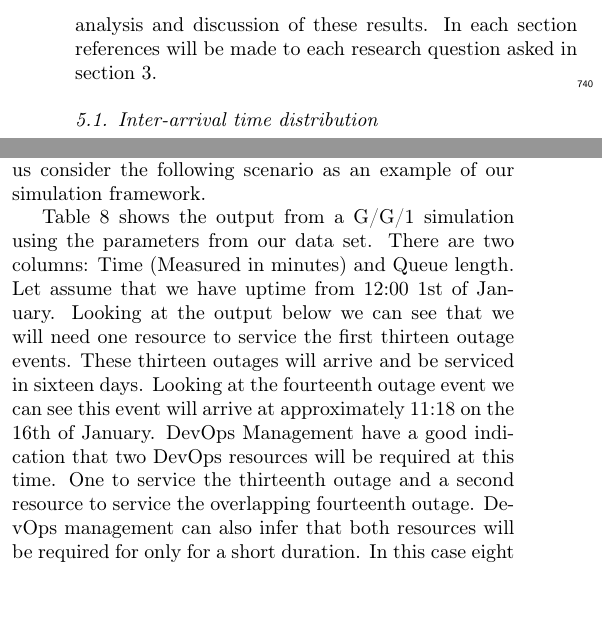
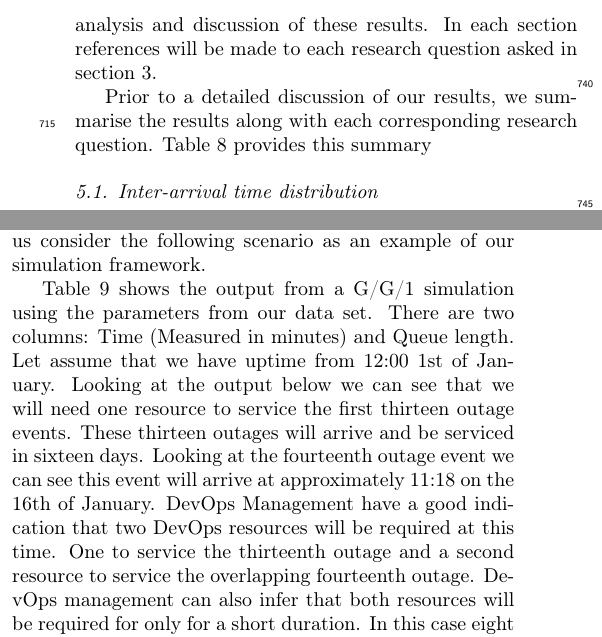
Before and after one commit to flop71/borogoves, a LaTeX paper (journals/JD-Journal.tex): two parts of the columns of pages 11 and 12 of 16, joined at a grey line, cut so that both start at the same text, the shorter picture padded with empty space. Compiled offline with pdfLaTeX.

Commit message:
Add files via upload
Updated Discussion with preamble summary table

```diff
--- a/journals/JD-Journal.tex
+++ b/journals/JD-Journal.tex
@@ -452,6 +452,8 @@ Table 7 shows a 2 by 2 contingency table which contains counts of overlapping, n
 
 Section 4 presented the results of distribution fitting, queue modelling and test for no association between overlapping outage events. The following section provides deeper analysis and discussion of these results. In each section references will be made to each research question asked in section 3.
 
+Prior to a detailed discussion of our results, we summarise the results along with each corresponding research question. Table 8 provides this summary
+
 \subsection{Inter-arrival time distribution}
 
 The results section has shown that the Pareto distribution is a good fit to model the inter-arrival times of Cloud outage events, which answers our first research question.
@@ -484,7 +486,7 @@ was excellent (p-value = 0.90), the goodness-of-fit for the inter-arrival time d
 
 Now let us look at the practical application of such a simulation model. The core of idea of this paper is to produce a model which is effective in simulating the arrival of Cloud events. We have previously mentioned the challenges that both micros teams and SME's have when working in the area of Cloud computing. One of the key challenges is the deployment of resources, and how one can position these resources where they are most needed. Let us consider the following scenario as an example of our simulation framework.
 
-Table 8 shows the output from a G/G/1 simulation using the parameters from our data set. There are two columns: Time (Measured in minutes) and Queue length. Let assume that  we have uptime from 12:00 1st of January. Looking at the output below we can see that we will need one resource to service the first  thirteen outage events. These thirteen outages will arrive and be serviced in sixteen days. Looking at the fourteenth outage event we can see this event will arrive at approximately 11:18 on the 16th of January. DevOps Management have a good indication that two DevOps resources will be required at this time.  One to service the thirteenth outage and a second resource to service the overlapping fourteenth outage. DevOps management can also infer that both resources will be required for only for a short duration. In this case eight minutes approximately. Thereafter one resource will be needed to debug and remediate subsequent outage events.
+Table 9 shows the output from a G/G/1 simulation using the parameters from our data set. There are two columns: Time (Measured in minutes) and Queue length. Let assume that  we have uptime from 12:00 1st of January. Looking at the output below we can see that we will need one resource to service the first  thirteen outage events. These thirteen outages will arrive and be serviced in sixteen days. Looking at the fourteenth outage event we can see this event will arrive at approximately 11:18 on the 16th of January. DevOps Management have a good indication that two DevOps resources will be required at this time.  One to service the thirteenth outage and a second resource to service the overlapping fourteenth outage. DevOps management can also infer that both resources will be required for only for a short duration. In this case eight minutes approximately. Thereafter one resource will be needed to debug and remediate subsequent outage events.
 
 Another application of the queue simulation model is to assess staffing requirements over a calendar year. By knowing the duration of a year in minutes (525600) , we can easily check to see how many events will occur during a calendar year. In a simulation conducted for the purposes of this example we found the queue length was greater than 1 on 28 occasions. 27 times the queue length = 2 and once the queue length = 3. A final application is to look at the queue busy time in a given calendar year. If we add the times the queue is busy (i.e. time difference between the queue length being 1 or more and 0) for outages that occur over the period of a year, we can see that the queue will be busy for approximately 144 days. Clearly these types of what if scenarios are very useful for resource planners.
 
```
